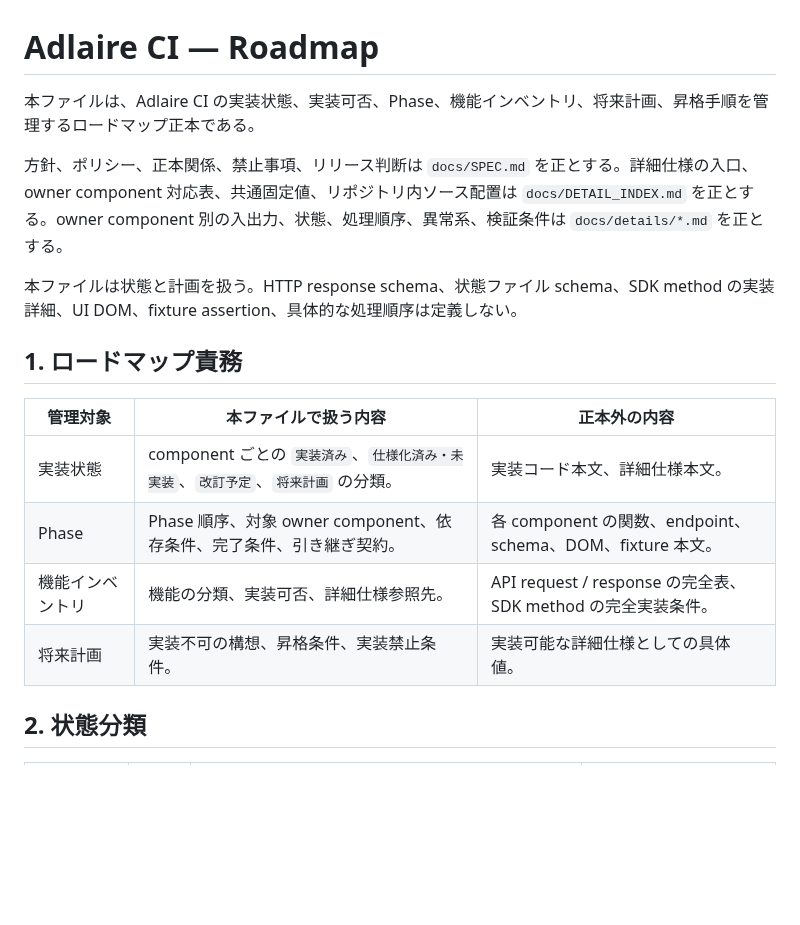
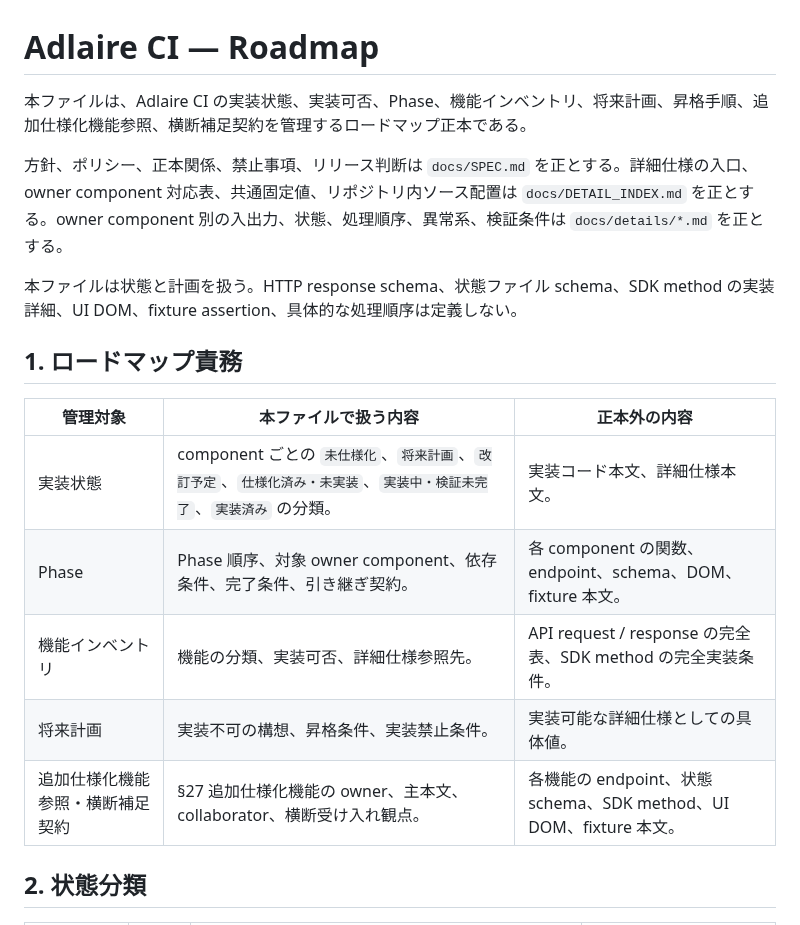
Before and after one commit to fqwink/Build-Scripts, a Markdown page: docs/ROADMAP.md, the part around the change. Rendered like a GitHub page; blank space fills up the shorter version.

```diff
--- a/docs/ROADMAP.md
+++ b/docs/ROADMAP.md
@@ -1,6 +1,6 @@
 # Adlaire CI — Roadmap
 
-本ファイルは、Adlaire CI の実装状態、実装可否、Phase、機能インベントリ、将来計画、昇格手順を管理するロードマップ正本である。
+本ファイルは、Adlaire CI の実装状態、実装可否、Phase、機能インベントリ、将来計画、昇格手順、追加仕様化機能参照、横断補足契約を管理するロードマップ正本である。
 
 方針、ポリシー、正本関係、禁止事項、リリース判断は `docs/SPEC.md` を正とする。詳細仕様の入口、owner component 対応表、共通固定値、リポジトリ内ソース配置は `docs/DETAIL_INDEX.md` を正とする。owner component 別の入出力、状態、処理順序、異常系、検証条件は `docs/details/*.md` を正とする。
 
@@ -10,10 +10,11 @@
 
 | 管理対象 | 本ファイルで扱う内容 | 正本外の内容 |
 |----------|----------------------|--------------|
-| 実装状態 | component ごとの `実装済み`、`仕様化済み・未実装`、`改訂予定`、`将来計画` の分類。 | 実装コード本文、詳細仕様本文。 |
+| 実装状態 | component ごとの `未仕様化`、`将来計画`、`改訂予定`、`仕様化済み・未実装`、`実装中・検証未完了`、`実装済み` の分類。 | 実装コード本文、詳細仕様本文。 |
 | Phase | Phase 順序、対象 owner component、依存条件、完了条件、引き継ぎ契約。 | 各 component の関数、endpoint、schema、DOM、fixture 本文。 |
 | 機能インベントリ | 機能の分類、実装可否、詳細仕様参照先。 | API request / response の完全表、SDK method の完全実装条件。 |
 | 将来計画 | 実装不可の構想、昇格条件、実装禁止条件。 | 実装可能な詳細仕様としての具体値。 |
+| 追加仕様化機能参照・横断補足契約 | §27 追加仕様化機能の owner、主本文、collaborator、横断受け入れ観点。 | 各機能の endpoint、状態 schema、SDK method、UI DOM、fixture 本文。 |
 
 ## 2. 状態分類
 
```
Also changed, not shown: docs/DOCUMENT_INDEX.md (+2 -2 lines), docs/SPEC.md (+3 -2 lines).
